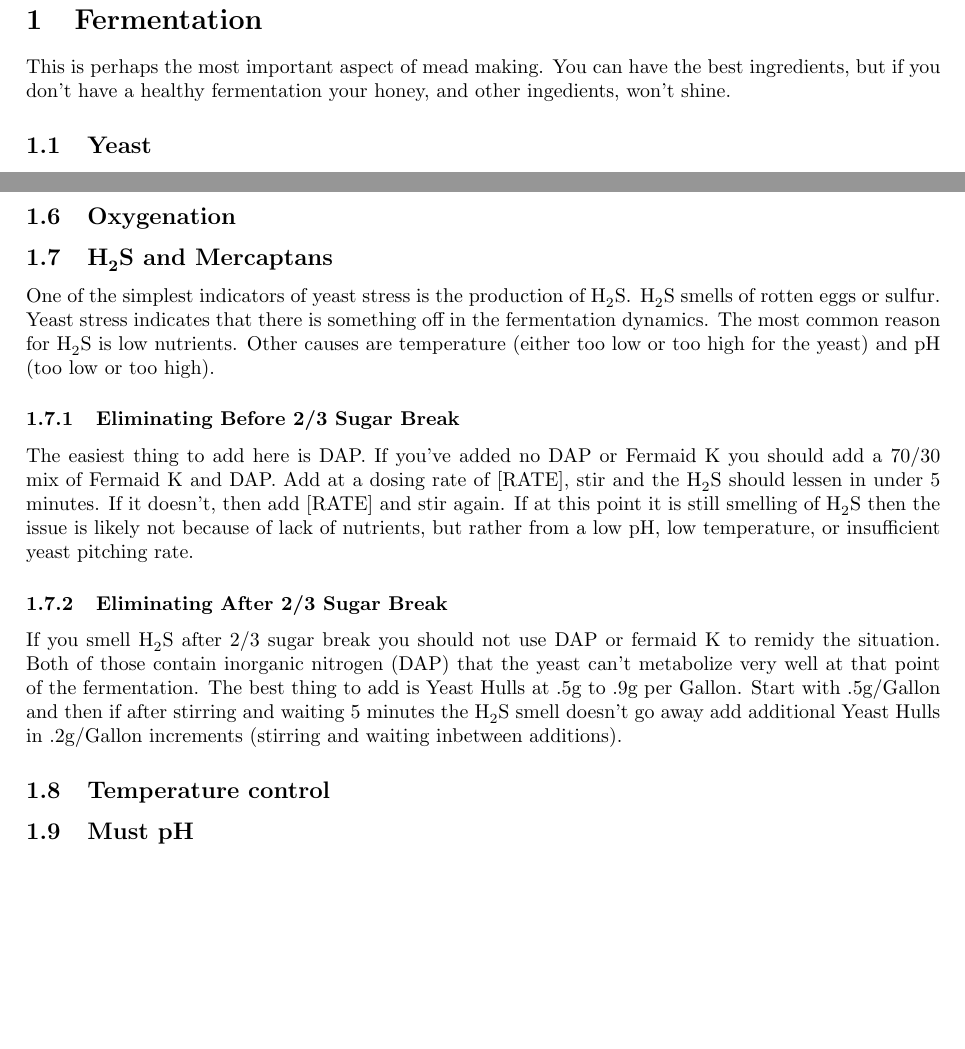
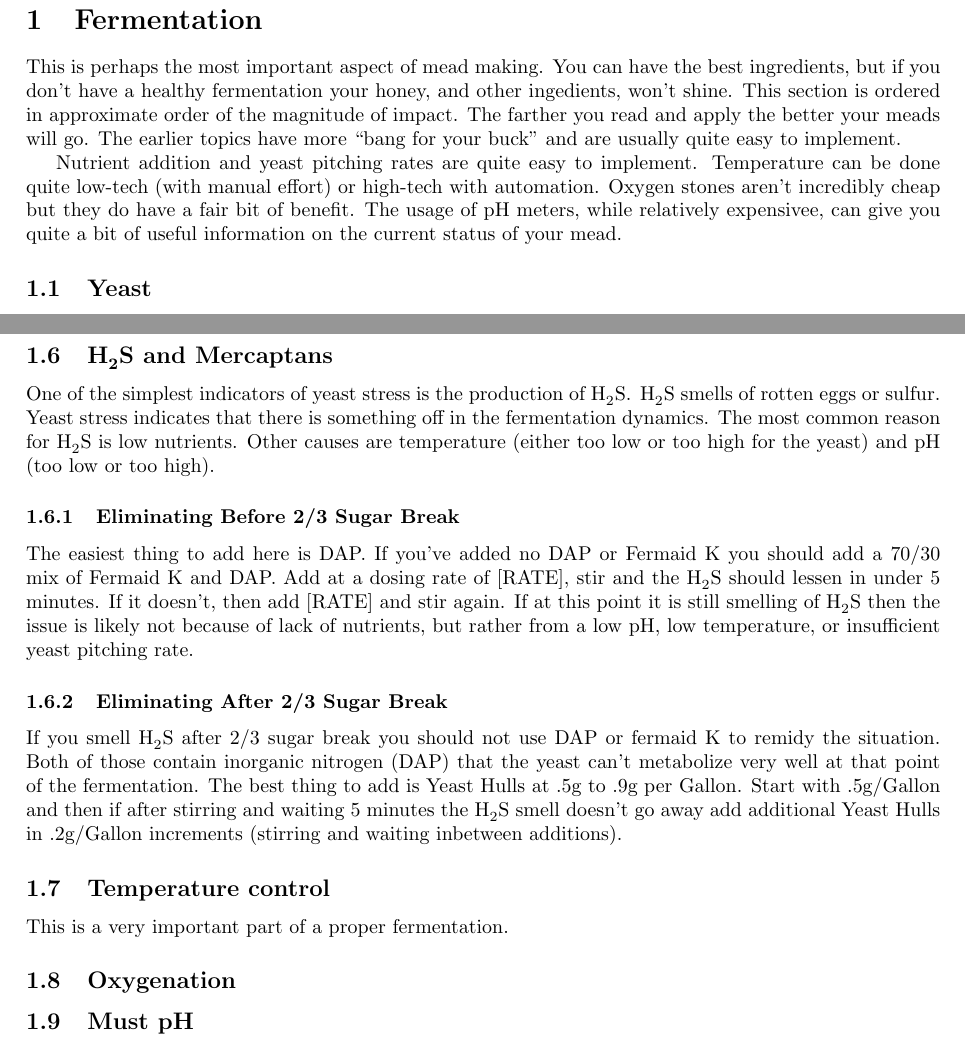
Before and after one commit to kc0dhb/mead-compedium, a LaTeX document (MeadCompedium.tex): two parts of pages 3 and 5 of 7, joined at a grey line, cut so that both start at the same text, the shorter picture padded with empty space. Compiled offline with pdfLaTeX.

Commit message:
Adding some forward and moving a few sections.

```diff
--- a/MeadCompedium.tex
+++ b/MeadCompedium.tex
@@ -42,7 +42,14 @@
 \newpage
 
 \section{Fermentation}
- This is perhaps the most important aspect of mead making. You can have the best ingredients, but if you don't have a healthy fermentation your honey, and other ingedients, won't shine.
+ This is perhaps the most important aspect of mead making. You can have the best ingredients, but if you don't have a healthy fermentation your honey, and other ingedients,
+ won't shine. This section is ordered in approximate order of the magnitude of impact. The farther you read and apply the better your meads will go. The earlier topics have
+ more ``bang for your buck'' and are  usually quite easy to implement.
+
+%TODO reword to sound less jolting
+ Nutrient addition and yeast pitching rates are quite easy to implement. Temperature can be done quite low-tech (with manual effort) or high-tech with automation.
+ Oxygen stones aren't incredibly cheap but they do have a fair bit of benefit. The usage of pH meters, while relatively expensivee, can give you quite a bit of useful
+ information on the current status of your mead.
  \subsection{Yeast}
 %TODO add temperature ranges for all yeasts.
   There is a vast variety of high quality yeasts available to the average meadmaker. Highlighed below are a few of the favorite more easily available ones.
@@ -148,8 +155,6 @@
 
    Put a Star-San soaked rag around the top of the carboy or under the drill to help prevent infection or particles from the drill dropping into your mead.
 
-  \subsection{Oxygenation}
-
  \subsection{\ce{H_2S} and Mercaptans}
   One of the simplest indicators of yeast stress is the production of \ce{H_2S}. \ce{H_2S} smells of rotten eggs or sulfur. Yeast stress indicates that there is
   something off in the fermentation dynamics. The most common reason for \ce{H_2S} is low nutrients. Other causes are temperature (either too low or too high for
@@ -170,6 +175,9 @@
    additions).
 
  \subsection{Temperature control}
+  This is a very important part of a proper fermentation.
+
+ \subsection{Oxygenation}
 
  \subsection{Must pH}
 %TODO Add some details, references
```
Also changed, not shown: MeadCompedium.pdf.
